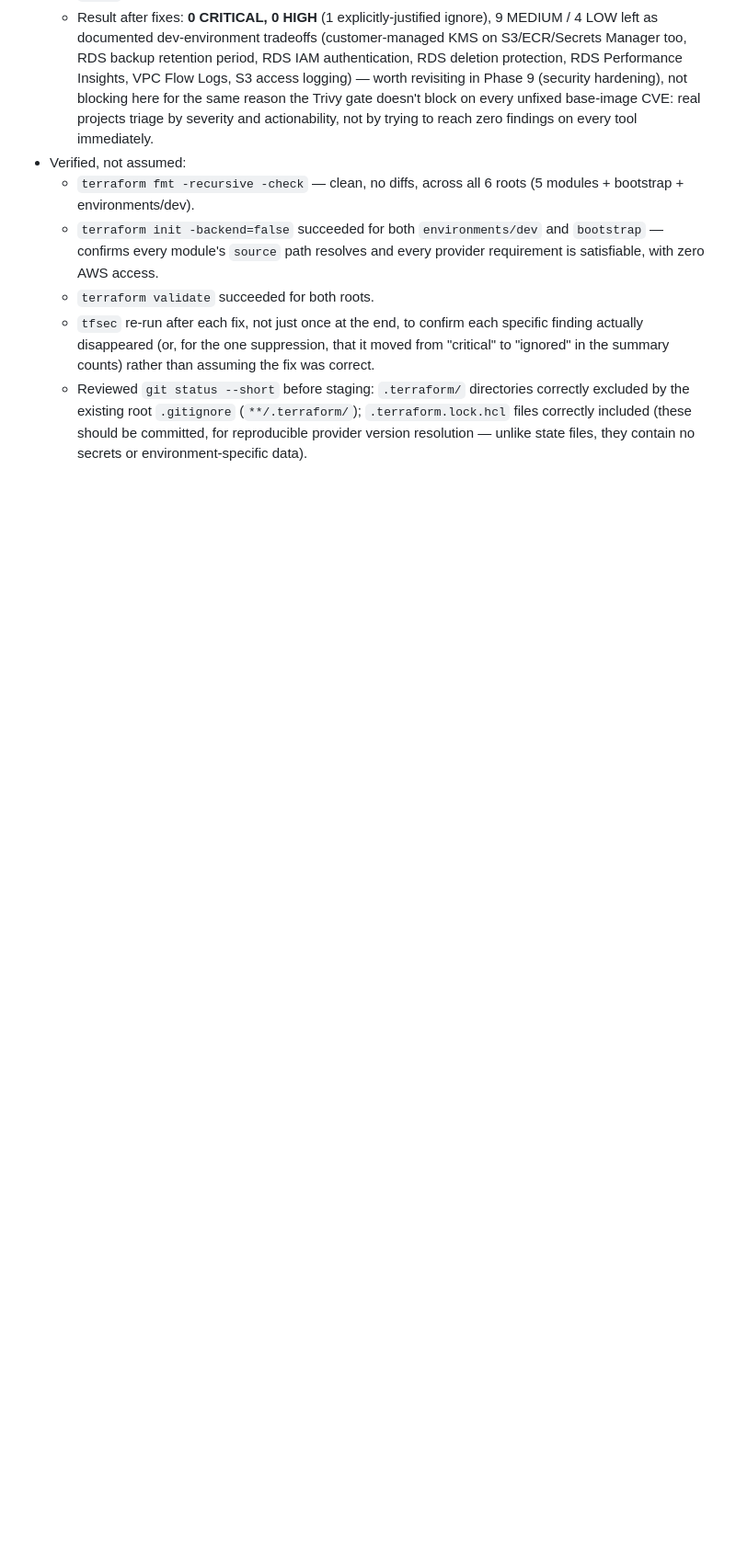
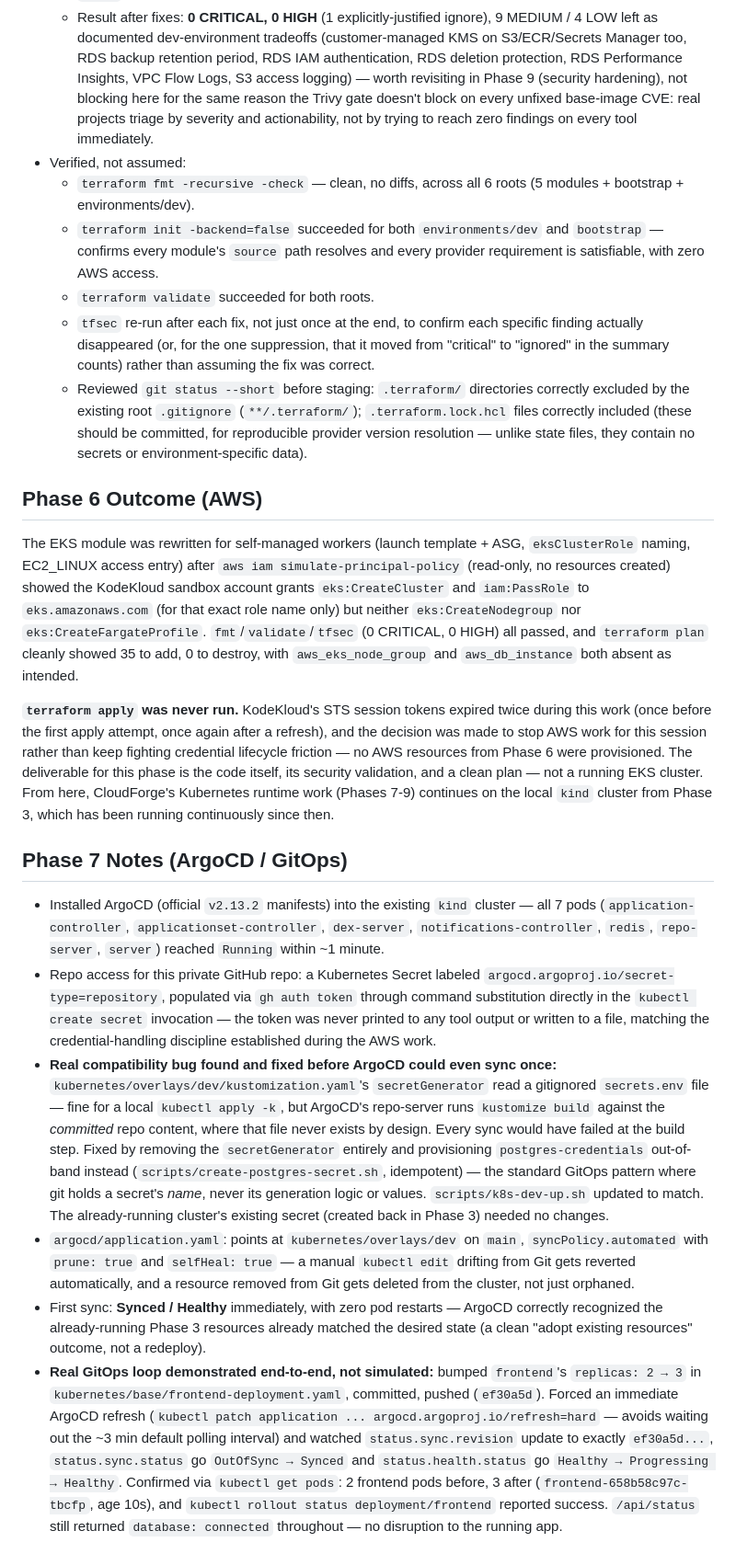
Before and after one commit to AkhilTejaDoosari/cloudforge-platform, a Markdown page: docs/phases.md, the part around one of its changes. Shown at 92% size. Drawn GitHub-style; blank space fills up the shorter version.

Commit message:
Phase 7: ArgoCD GitOps, verified end-to-end on local kind cluster
- ArgoCD v2.13.2 installed, all 7 pods healthy.
- Private repo access via a Secret populated from `gh auth token` through
  command substitution -- never printed or written to a file.
- Application (argocd/application.yaml) synced Synced/Healthy on first try,
  adopting the already-running Phase 3 resources with zero pod restarts.
- Real GitOps loop demonstrated: frontend replicas 2->3 committed and
  pushed, ArgoCD detected the exact revision, rolled out, verified via
  kubectl (2 pods before, 3 after) -- not simulated or asserted.
- Documents the Phase 6 outcome: Terraform code/plan validated, apply never
  run (KodeKloud session token friction), no AWS resources provisioned.

```diff
--- a/docs/phases.md
+++ b/docs/phases.md
@@ -296,3 +296,69 @@
     (these should be committed, for reproducible provider version
     resolution — unlike state files, they contain no secrets or
     environment-specific data).
+
+## Phase 6 Outcome (AWS)
+
+The EKS module was rewritten for self-managed workers (launch template +
+ASG, `eksClusterRole` naming, EC2_LINUX access entry) after `aws iam
+simulate-principal-policy` (read-only, no resources created) showed the
+KodeKloud sandbox account grants `eks:CreateCluster` and `iam:PassRole` to
+`eks.amazonaws.com` (for that exact role name only) but neither
+`eks:CreateNodegroup` nor `eks:CreateFargateProfile`. `fmt`/`validate`/`tfsec`
+(0 CRITICAL, 0 HIGH) all passed, and `terraform plan` cleanly showed 35 to
+add, 0 to destroy, with `aws_eks_node_group` and `aws_db_instance` both
+absent as intended.
+
+**`terraform apply` was never run.** KodeKloud's STS session tokens expired
+twice during this work (once before the first apply attempt, once again
+after a refresh), and the decision was made to stop AWS work for this
+session rather than keep fighting credential lifecycle friction — no AWS
+resources from Phase 6 were provisioned. The deliverable for this phase is
+the code itself, its security validation, and a clean plan — not a running
+EKS cluster. From here, CloudForge's Kubernetes runtime work (Phases
+7-9) continues on the local `kind` cluster from Phase 3, which has been
+running continuously since then.
+
+## Phase 7 Notes (ArgoCD / GitOps)
+
+- Installed ArgoCD (official `v2.13.2` manifests) into the existing `kind`
+  cluster — all 7 pods (`application-controller`, `applicationset-controller`,
+  `dex-server`, `notifications-controller`, `redis`, `repo-server`, `server`)
+  reached `Running` within ~1 minute.
+- Repo access for this private GitHub repo: a Kubernetes Secret labeled
+  `argocd.argoproj.io/secret-type=repository`, populated via `gh auth token`
+  through command substitution directly in the `kubectl create secret`
+  invocation — the token was never printed to any tool output or written to
+  a file, matching the credential-handling discipline established during
+  the AWS work.
+- **Real compatibility bug found and fixed before ArgoCD could even sync
+  once:** `kubernetes/overlays/dev/kustomization.yaml`'s `secretGenerator`
+  read a gitignored `secrets.env` file — fine for a local `kubectl apply -k`,
+  but ArgoCD's repo-server runs `kustomize build` against the *committed*
+  repo content, where that file never exists by design. Every sync would
+  have failed at the build step. Fixed by removing the `secretGenerator`
+  entirely and provisioning `postgres-credentials` out-of-band instead
+  (`scripts/create-postgres-secret.sh`, idempotent) — the standard GitOps
+  pattern where git holds a secret's *name*, never its generation logic or
+  values. `scripts/k8s-dev-up.sh` updated to match. The already-running
+  cluster's existing secret (created back in Phase 3) needed no changes.
+- `argocd/application.yaml`: points at `kubernetes/overlays/dev` on `main`,
+  `syncPolicy.automated` with `prune: true` and `selfHeal: true` — a manual
+  `kubectl edit` drifting from Git gets reverted automatically, and a
+  resource removed from Git gets deleted from the cluster, not just orphaned.
+- First sync: **Synced / Healthy** immediately, with zero pod restarts —
+  ArgoCD correctly recognized the already-running Phase 3 resources already
+  matched the desired state (a clean "adopt existing resources" outcome,
+  not a redeploy).
+- **Real GitOps loop demonstrated end-to-end, not simulated:** bumped
+  `frontend`'s `replicas: 2 → 3` in `kubernetes/base/frontend-deployment.yaml`,
+  committed, pushed (`ef30a5d`). Forced an immediate ArgoCD refresh
+  (`kubectl patch application ... argocd.argoproj.io/refresh=hard` — avoids
+  waiting out the ~3 min default polling interval) and watched
+  `status.sync.revision` update to exactly `ef30a5d...`, `status.sync.status`
+  go `OutOfSync → Synced` and `status.health.status` go `Healthy →
+  Progressing → Healthy`. Confirmed via `kubectl get pods`: 2 frontend pods
+  before, 3 after (`frontend-658b58c97c-tbcfp`, age 10s), and
+  `kubectl rollout status deployment/frontend` reported success. `/api/status`
+  still returned `database: connected` throughout — no disruption to the
+  running app.
```
Also changed, not shown: other parts of docs/phases.md (+3 -3 lines).
